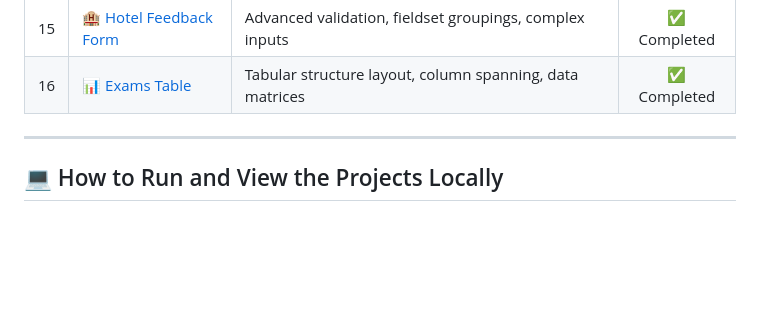
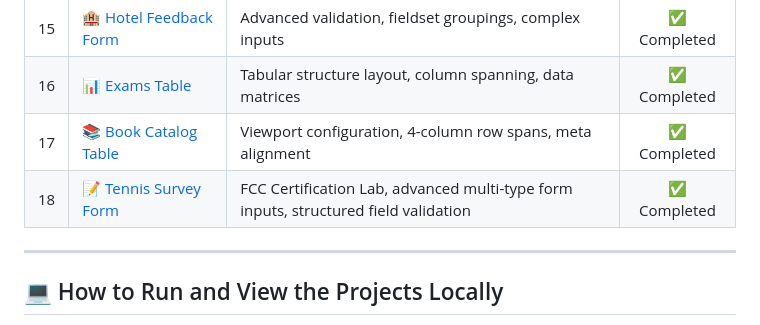
Before and after one commit to AJ-Kaarthick/FreeCodeCamp_Responsive_Web_Design, a Markdown page: README.md, the part around the change. GitHub-like rendering; blank space fills up the shorter version.

Commit message:
docs: update README for workshop 17 and 18

```diff
--- a/README.md
+++ b/README.md
@@ -26,6 +26,8 @@ Welcome to my central hub tracking my learning journey through the freeCodeCamp
 | 14 | [📅 Event Hub](./14-Event%20Hub) | Machine-readable date tracking standards, section timeline components | ✅ Completed |
 | 15 | [🏨 Hotel Feedback Form](./15-Hotel%20Feedback%20Form) | Advanced validation, fieldset groupings, complex inputs | ✅ Completed |
 | 16 | [📊 Exams Table](./16-Exams-Table) | Tabular structure layout, column spanning, data matrices | ✅ Completed |
+| 17 | [📚 Book Catalog Table](./17-Book-Catalog-Table) | Viewport configuration, 4-column row spans, meta alignment | ✅ Completed |
+| 18 | [📝 Tennis Survey Form](./18-Survey-Form) | FCC Certification Lab, advanced multi-type form inputs, structured field validation | ✅ Completed |
 
 ---
 
```
